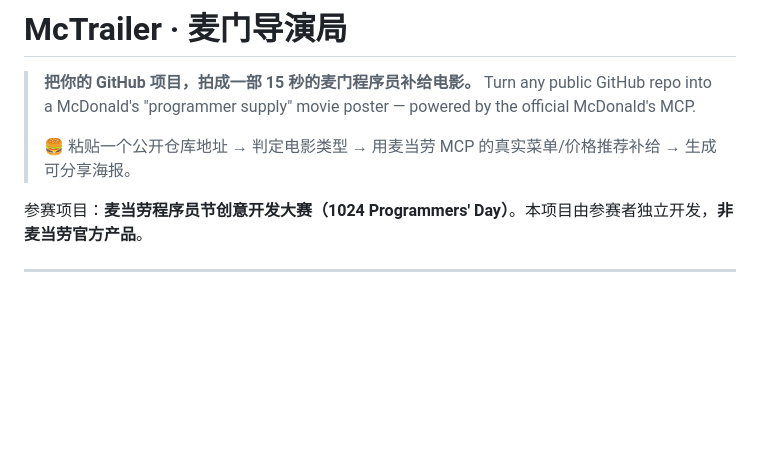
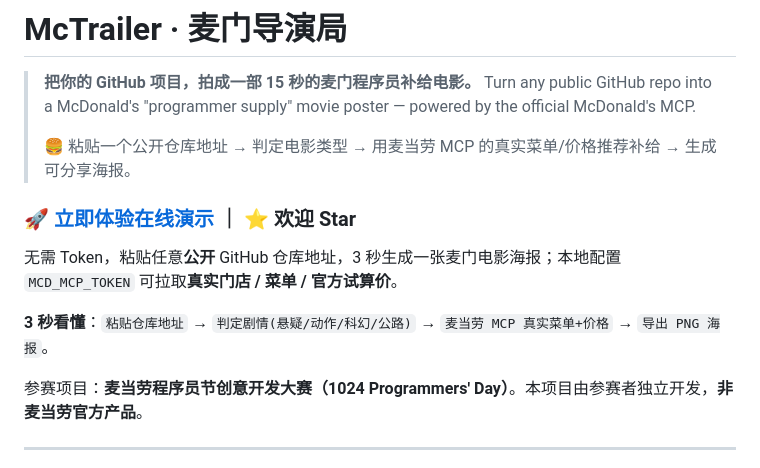
Before and after one commit to wayne0612/mctrailer, a Markdown page: README.md, the part around the change. Rendered like a GitHub page; blank space fills up the shorter version.

Commit message:
docs: README hero CTA + 20s video storyboard + promo copy

```diff
--- a/README.md
+++ b/README.md
@@ -4,6 +4,12 @@
 > Turn any public GitHub repo into a McDonald's "programmer supply" movie poster — powered by the official McDonald's MCP.
 >
 > 🍔 粘贴一个公开仓库地址 → 判定电影类型 → 用麦当劳 MCP 的真实菜单/价格推荐补给 → 生成可分享海报。
+
+### 🚀 [立即体验在线演示](https://wayne0612.github.io/mctrailer/) ｜ ⭐ 欢迎 Star
+
+无需 Token，粘贴任意**公开** GitHub 仓库地址，3 秒生成一张麦门电影海报；本地配置 `MCD_MCP_TOKEN` 可拉取**真实门店 / 菜单 / 官方试算价**。
+
+**3 秒看懂**：`粘贴仓库地址` → `判定剧情(悬疑/动作/科幻/公路)` → `麦当劳 MCP 真实菜单+价格` → `导出 PNG 海报`。
 
 参赛项目：**麦当劳程序员节创意开发大赛（1024 Programmers' Day）**。本项目由参赛者独立开发，**非麦当劳官方产品**。
 
```
Also changed, not shown: docs/promo-post.md (added, +59 -0 lines), docs/video-storyboard.md (added, +28 -0 lines).
